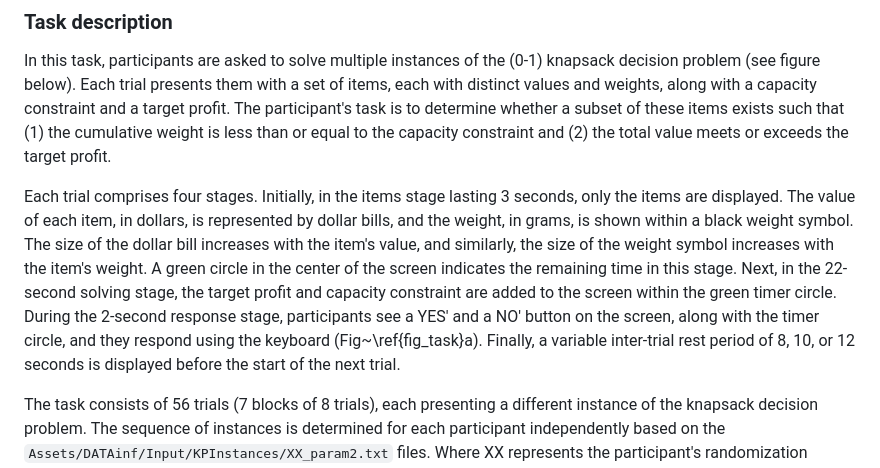
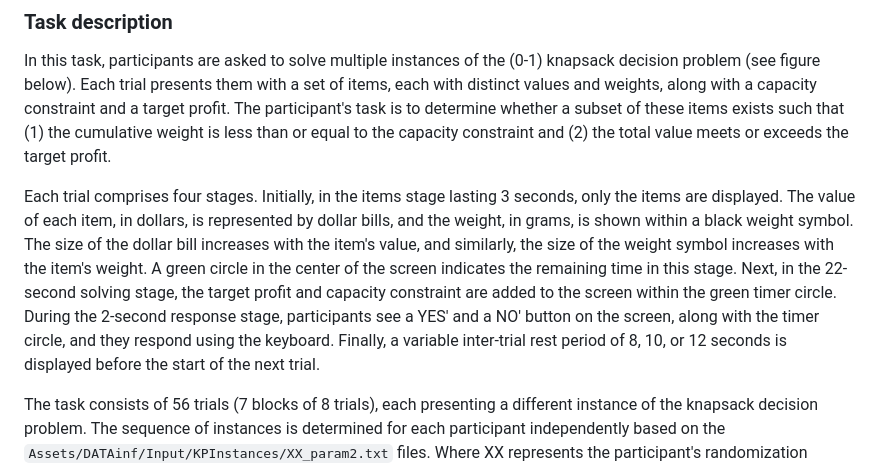
Before and after one commit to jpfranco123/KS-Decision-T2, a Markdown page: README.md, the part around the change. Rendered like a GitHub page.

```diff
--- a/README.md
+++ b/README.md
@@ -14,7 +14,7 @@ Input/Output data folders are located in Assets/DATAinf. This folder has to be a
 
 In this task, participants are asked to solve multiple instances of the (0-1) knapsack decision problem (see figure below). Each trial presents them with a set of items, each with distinct values and weights, along with a capacity constraint and a target profit. The participant's task is to determine whether a subset of these items exists such that (1) the cumulative weight is less than or equal to the capacity constraint and (2) the total value meets or exceeds the target profit.
 
-Each trial comprises four stages. Initially, in the items stage lasting 3 seconds, only the items are displayed. The value of each item, in dollars, is represented by dollar bills, and the weight, in grams, is shown within a black weight symbol. The size of the dollar bill increases with the item's value, and similarly, the size of the weight symbol increases with the item's weight. A green circle in the center of the screen indicates the remaining time in this stage. Next, in the 22-second solving stage, the target profit and capacity constraint are added to the screen within the green timer circle. During the 2-second response stage, participants see a YES' and a NO' button on the screen, along with the timer circle, and they respond using the keyboard (Fig~\ref{fig_task}a). Finally, a variable inter-trial rest period of 8, 10, or 12 seconds is displayed before the start of the next trial.
+Each trial comprises four stages. Initially, in the items stage lasting 3 seconds, only the items are displayed. The value of each item, in dollars, is represented by dollar bills, and the weight, in grams, is shown within a black weight symbol. The size of the dollar bill increases with the item's value, and similarly, the size of the weight symbol increases with the item's weight. A green circle in the center of the screen indicates the remaining time in this stage. Next, in the 22-second solving stage, the target profit and capacity constraint are added to the screen within the green timer circle. During the 2-second response stage, participants see a YES' and a NO' button on the screen, along with the timer circle, and they respond using the keyboard. Finally, a variable inter-trial rest period of 8, 10, or 12 seconds is displayed before the start of the next trial.
 
 The task consists of 56 trials (7 blocks of 8 trials), each presenting a different instance of the knapsack decision problem. The sequence of instances is determined for each participant independently based on the `Assets/DATAinf/Input/KPInstances/XX_param2.txt` files. Where XX represents the participant's randomization number. The placement of the 'YES' and 'NO' buttons is also randomized between the left and right positions.
 
```
